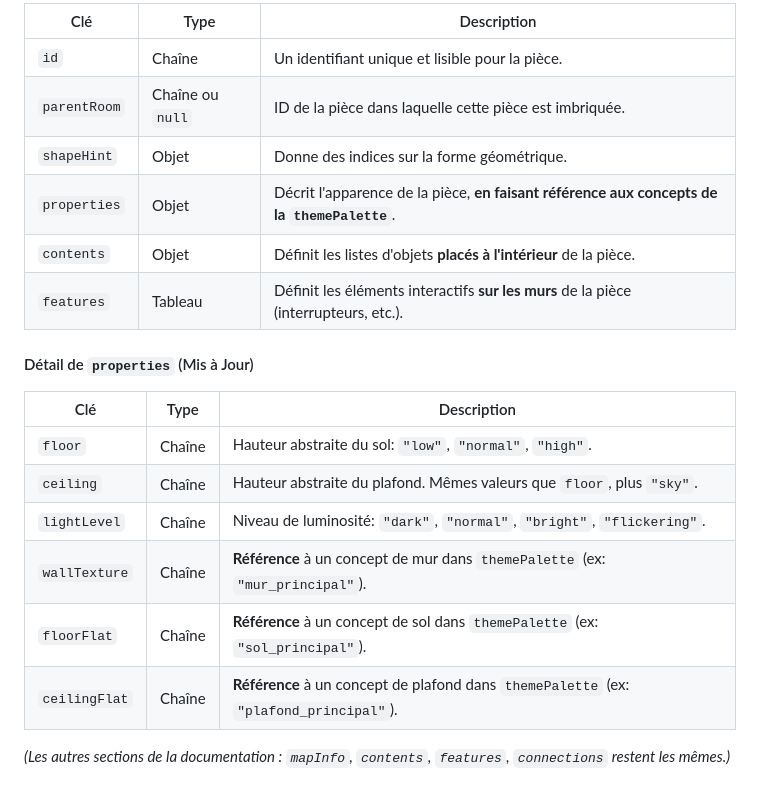
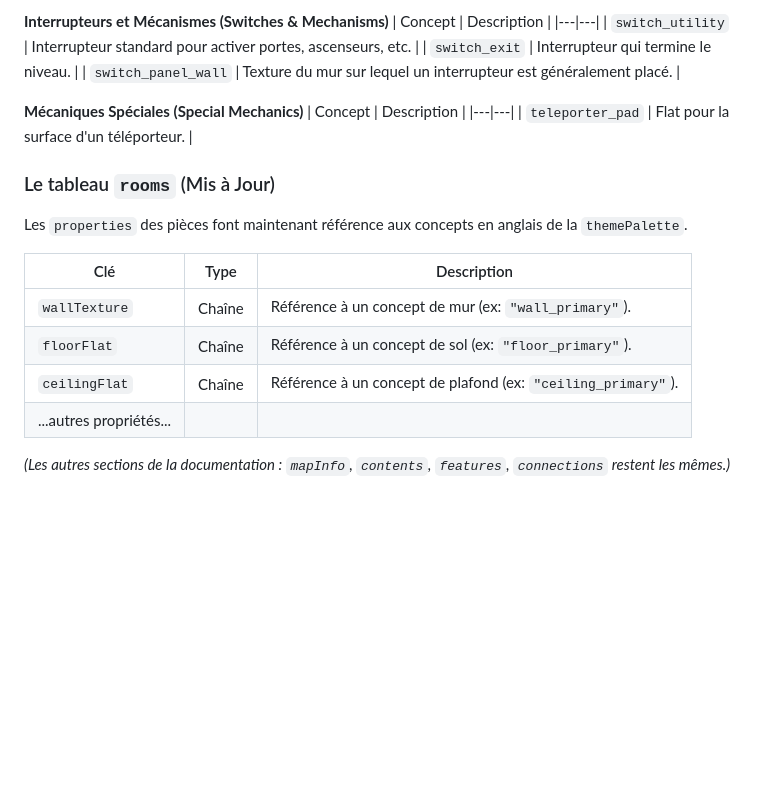
Before and after one commit to udovisdevoh/DHEMapAI, a Markdown page: README.md, the part around one of its changes. Rendered like a GitHub page; blank space fills up the shorter version.

```diff
--- a/README.md
+++ b/README.md
@@ -245,21 +241,25 @@ La définition des pièces est mise à jour pour utiliser la `themePalette`.
 
-| Clé          | Type   | Description                                                                                             |
-|--------------|--------|---------------------------------------------------------------------------------------------------------|
-| `id`         | Chaîne | Un identifiant unique et lisible pour la pièce.                                                         |
-| `parentRoom` | Chaîne ou `null` | ID de la pièce dans laquelle cette pièce est imbriquée.                                         |
-| `shapeHint`  | Objet  | Donne des indices sur la forme géométrique.                                                             |
-| `properties` | Objet  | Décrit l'apparence de la pièce, **en faisant référence aux concepts de la `themePalette`**.               |
-| `contents`   | Objet  | Définit les listes d'objets **placés à l'intérieur** de la pièce.                                           |
-| `features`   | Tableau  | Définit les éléments interactifs **sur les murs** de la pièce (interrupteurs, etc.).                      |
+**Interrupteurs et Mécanismes (Switches & Mechanisms)**
+| Concept | Description |
+|---|---|
+| `switch_utility` | Interrupteur standard pour activer portes, ascenseurs, etc. |
+| `switch_exit` | Interrupteur qui termine le niveau. |
+| `switch_panel_wall` | Texture du mur sur lequel un interrupteur est généralement placé. |
 
-#### Détail de `properties` (Mis à Jour)
-| Clé            | Type   | Description                                                                                         |
-|----------------|--------|-----------------------------------------------------------------------------------------------------|
-| `floor`        | Chaîne | Hauteur abstraite du sol: `"low"`, `"normal"`, `"high"`.                                            |
-| `ceiling`      | Chaîne | Hauteur abstraite du plafond. Mêmes valeurs que `floor`, plus `"sky"`.                                |
-| `lightLevel`   | Chaîne | Niveau de luminosité: `"dark"`, `"normal"`, `"bright"`, `"flickering"`.                             |
-| `wallTexture`  | Chaîne | **Référence** à un concept de mur dans `themePalette` (ex: `"mur_principal"`).                        |
-| `floorFlat`    | Chaîne | **Référence** à un concept de sol dans `themePalette` (ex: `"sol_principal"`).                          |
-| `ceilingFlat`  | Chaîne | **Référence** à un concept de plafond dans `themePalette` (ex: `"plafond_principal"`).                  |
+**Mécaniques Spéciales (Special Mechanics)**
+| Concept | Description |
+|---|---|
+| `teleporter_pad` | Flat pour la surface d'un téléporteur. |
+
+### Le tableau `rooms` (Mis à Jour)
+
+Les `properties` des pièces font maintenant référence aux concepts en anglais de la `themePalette`.
+
+| Clé            | Type   | Description                                                        |
+|----------------|--------|--------------------------------------------------------------------|
+| `wallTexture`  | Chaîne | Référence à un concept de mur (ex: `"wall_primary"`).              |
+| `floorFlat`    | Chaîne | Référence à un concept de sol (ex: `"floor_primary"`).             |
+| `ceilingFlat`  | Chaîne | Référence à un concept de plafond (ex: `"ceiling_primary"`).       |
+| ...autres propriétés... |
 
 *(Les autres sections de la documentation : `mapInfo`, `contents`, `features`, `connections` restent les mêmes.)*
```
Also changed, not shown: other parts of README.md (+42 -46 lines).
